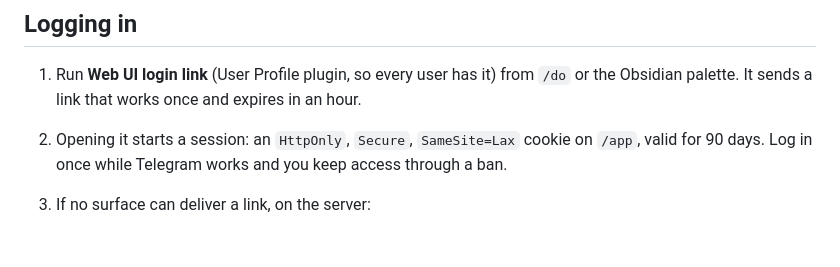
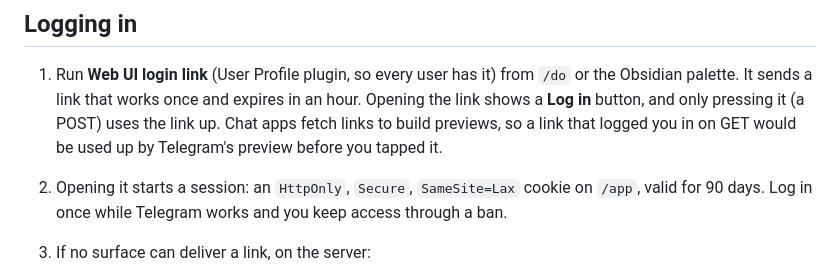
Before and after one commit to Nurdok/spanreed, a Markdown page: docs/web-ui.md, the part around the change. Drawn GitHub-style; blank space fills up the shorter version.

```diff
--- a/docs/web-ui.md
+++ b/docs/web-ui.md
@@ -35,7 +35,10 @@ for the OAuth callbacks.
 
 1. Run **Web UI login link** (User Profile plugin, so every user has it)
    from `/do` or the Obsidian palette. It sends a link that works once and
-   expires in an hour.
+   expires in an hour. Opening the link shows a **Log in** button, and only
+   pressing it (a POST) uses the link up. Chat apps fetch links to build
+   previews, so a link that logged you in on GET would be used up by
+   Telegram's preview before you tapped it.
 2. Opening it starts a session: an `HttpOnly`, `Secure`, `SameSite=Lax`
    cookie on `/app`, valid for 90 days. Log in once while Telegram works and
    you keep access through a ban.
```
Also changed, not shown: docs/images/web-ui-login-dark.png (added), docs/images/web-ui-login-light.png (added), 4 other files.
